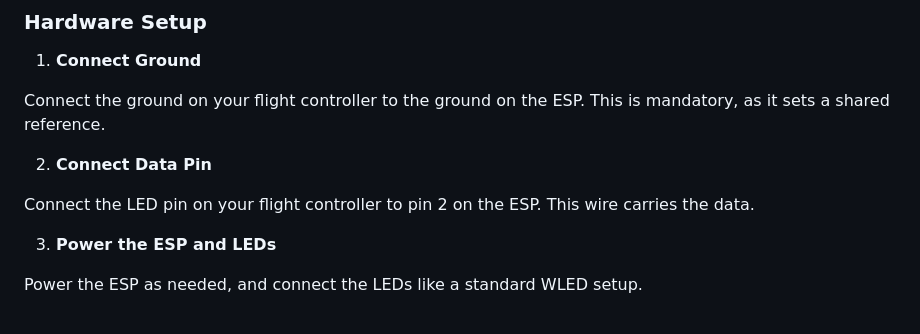
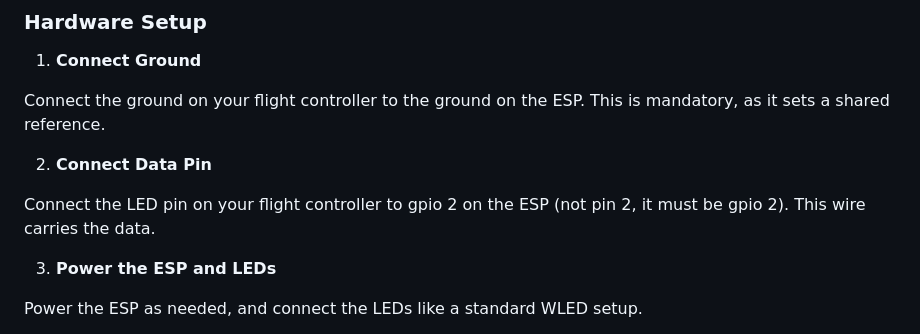
Before and after one commit to Torie3/WLED-Usermod-SPEC7led, a Markdown page: readme.md, the part around the change. GitHub-like rendering.

```diff
--- a/readme.md
+++ b/readme.md
@@ -87,7 +87,7 @@ Connect the ground on your flight controller to the ground on the ESP. This is m
 
 2) **Connect Data Pin**
 
-Connect the LED pin on your flight controller to pin 2 on the ESP. This wire carries the data.
+Connect the LED pin on your flight controller to gpio 2 on the ESP (not pin 2, it must be gpio 2). This wire carries the data.
 
 3) **Power the ESP and LEDs**
 
```
